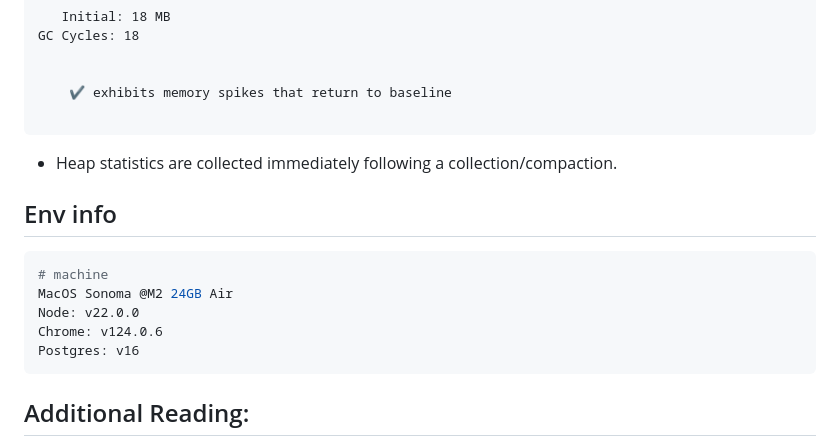
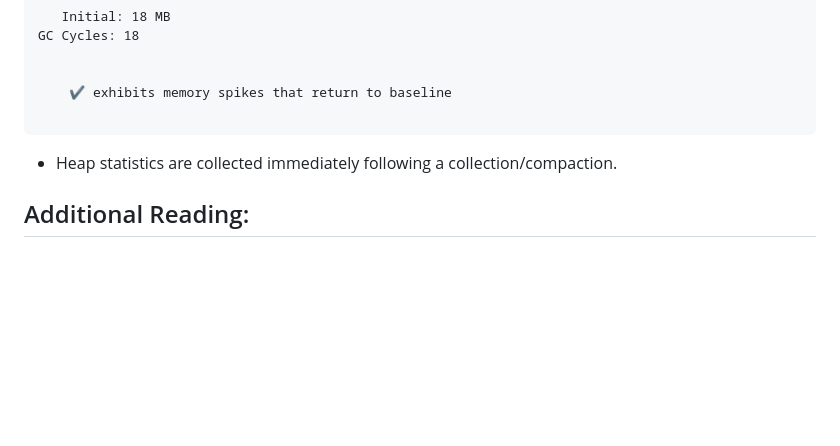
Before and after one commit to nicholaswmin/stream-gotchas, a Markdown page: README.md, the part around the change. Rendered like a GitHub page; blank space fills up the shorter version.

Commit message:
feat: minor doc tweak

````diff
--- a/README.md
+++ b/README.md
@@ -105,16 +105,6 @@ client aborts request while in-flight
 
 * Heap statistics are collected immediately following a collection/compaction.
 
-## Env info
-
-```yml
-# machine
-MacOS Sonoma @M2 24GB Air
-Node: v22.0.0
-Chrome: v124.0.6
-Postgres: v16
-```
-
 ## Additional Reading:
 
 - [Streams Handbook][streams-handbook]
````
